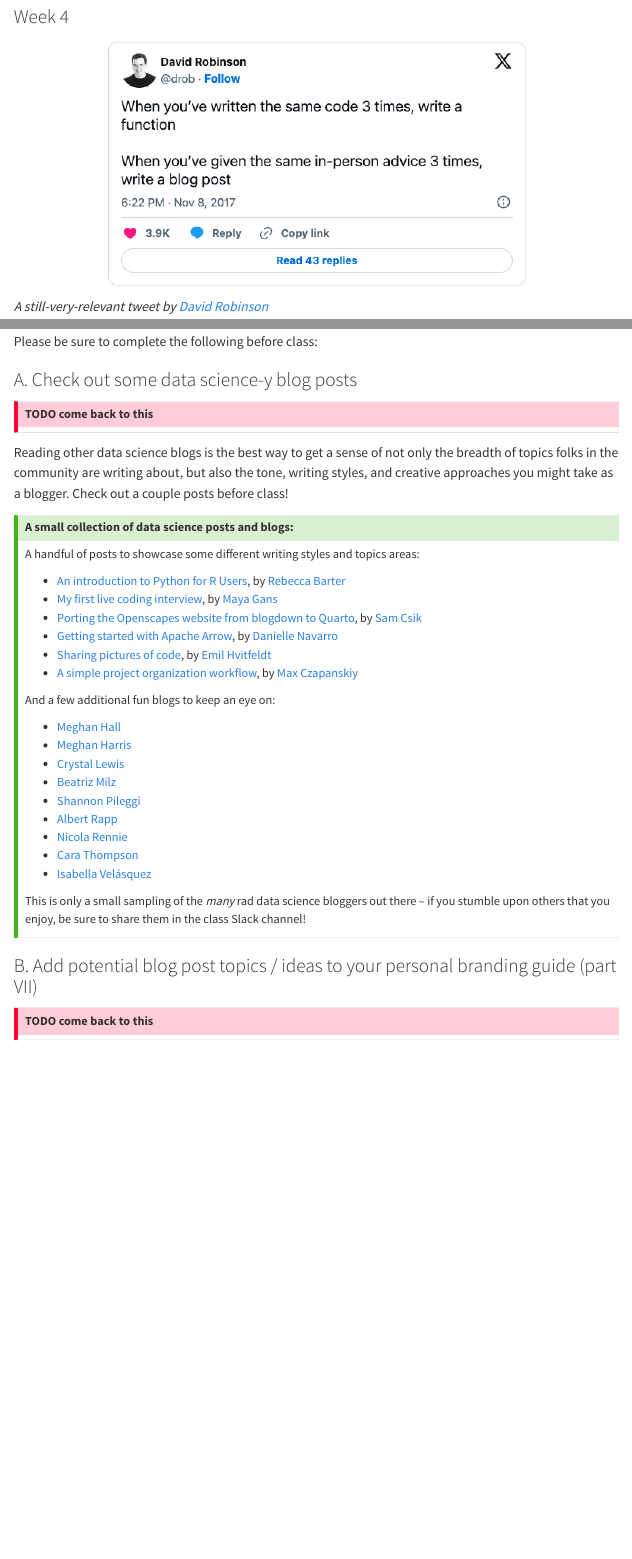
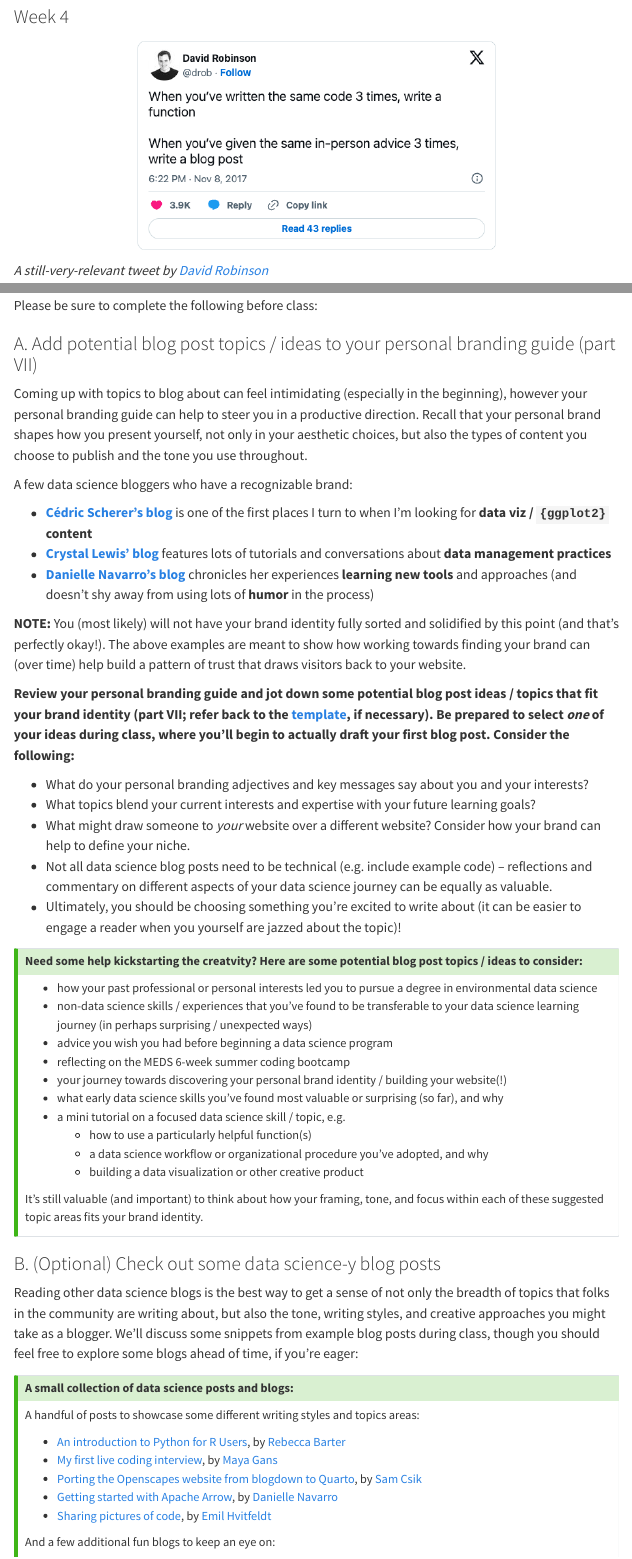
Before and after one commit to UCSB-MEDS/EDS-296-DS-portfolios, a Quarto document (course-materials/week4-writing-blogs.qmd): the page in a window 1100 px wide, from 80 px down, and a second part further down, joined at a grey line. Rendered offline with R 4.5, knitr and Pandoc in place of Quarto, with nearby package versions; menus at the side of the page are left out.

Commit message:
restructured week 4 pre-class prep instructions

````diff
--- a/course-materials/materials/blogging-tips.qmd
+++ b/course-materials/materials/blogging-tips.qmd
@@ -12,3 +12,18 @@
 HT: Julie Lowndes
 
 ---
+
+<https://docs.google.com/presentation/d/1dxviUquj4xTNY5pzoGSL-pukWgqC_nPqM9jCemiRAuY/edit#slide=id.g20e7ef3cb4c_0_365>
+
+---
+
+- have them read 2 posts in class and highlight what they do or don't like about them in class; can think about tone, framing, humor, illustrations/visuals (what did they add/subtract); writing is subjective!
+- have a draft outline of a blog post; by end of course, there should a fully finished blog; can amplify on social media
+
+---
+
+- storytelling -- core pieces + embellishments (e.g. humor;j should add some but don't have to add all of them)
+- rescue was usign a super frustrating fxn but then found a new bettter one!
+- can break the rules; should have a story but not all of it has to be a part of the story necessarily
+- read some curated SECTIONS of blog posts and discuss things like tone, audience, humor, visuals (things they liked/didnt like as both a reader and a writer
+- draft an outline of their blog post in class and maybe exchange with someone for thoughts
--- a/course-materials/week4-writing-blogs.qmd
+++ b/course-materials/week4-writing-blogs.qmd
@@ -10,7 +10,7 @@
 #| eval: true
 #| echo: false
 #| fig-align: "center"
-#| out-width: "70%"
+#| out-width: "60%"
 knitr::include_graphics("../images/drob-tweet.png")
 ```
 
@@ -33,12 +31,45 @@
 Please be sure to complete the following before class:
 
-### A. Check out some data science-y blog posts
+### A. Add potential blog post topics / ideas to your personal branding guide (part VII)
 
-::: {.callout-important}
-## TODO come back to this
+Coming up with topics to blog about can feel intimidating (especially in the beginning), however your personal branding guide can help to steer you in a productive direction. Recall that your personal brand shapes how you present yourself, not only in your aesthetic choices, but also the types of content you choose to publish and the tone you use throughout.
+
+A few data science bloggers who have a recognizable brand:
+
+- **[Cédric Scherer's blog](https://www.cedricscherer.com/)** is one of the first places I turn to when I'm looking for **data viz / `{ggplot2}` content**
+- **[Crystal Lewis' blog](https://cghlewis.com/blog/)** features lots of tutorials and conversations about **data management practices**
+- **[Danielle Navarro's blog](https://blog.djnavarro.net/)** chronicles her experiences **learning new tools** and approaches (and doesn't shy away from using lots of **humor** in the process)
+
+**NOTE:** You (most likely) will not have your brand identity fully sorted and solidified by this point (and that's perfectly okay!). The above examples are meant to show how working towards finding your brand can (over time) help build a pattern of trust that draws visitors back to your website.
+
+[**Review your personal branding guide and jot down some potential blog post ideas / topics that fit your brand identity (part VII; refer back to the [template](https://docs.google.com/document/d/1_GDgYPRR5hZzodwXyJV2aBWKU_OTBY3JOwi0dlSyBAQ/edit){target="_blank"}, if necessary). Be prepared to select *one* of your ideas during class, where you'll begin to actually draft your first blog post. Consider the following:**]{.teal-text}
+
+- What do your personal branding adjectives and key messages say about you and your interests?
+- What topics blend your current interests and expertise with your future learning goals?
+- What might draw someone to *your* website over a different website? Consider how your brand can help to define your niche.
+- Not all data science blog posts need to be technical (e.g. include example code) -- reflections and commentary on different aspects of your data science journey can be equally as valuable.
+- Ultimately, you should be choosing something you're excited to write about (it can be easier to engage a reader when you yourself are jazzed about the topic)!
+
+::: {.callout-tip collapse=true}
+## Need some help kickstarting the creatvity? Here are some potential blog post topics / ideas to consider:
+
+- how your past professional or personal interests led you to pursue a degree in environmental data science
+- non-data science skills / experiences that you've found to be transferable to your data science learning journey (in perhaps surprising / unexpected ways)
+- advice you wish you had before beginning a data science program
+- reflecting on the MEDS 6-week summer coding bootcamp
+- your journey towards discovering your personal brand identity / building your website(!)
+- what early data science skills you've found most valuable or surprising (so far), and why
+- a mini tutorial on a focused data science skill / topic, e.g.
+  - how to use a particularly helpful function(s)
+  - a data science workflow or organizational procedure you've adopted, and why
+  - building a data visualization or other creative product
+
+It's still valuable (and important) to think about how your framing, tone, and focus within each of these suggested topic areas fits your brand identity.
 :::
 
-Reading other data science blogs is the best way to get a sense of not only the breadth of topics folks in the community are writing about, but also the tone, writing styles, and creative approaches you might take as a blogger. Check out a couple posts before class!
+### B. (Optional) Check out some data science-y blog posts
+
+Reading other data science blogs is the best way to get a sense of not only the breadth of topics that folks in the community are writing about, but also the tone, writing styles, and creative approaches you might take as a blogger. We'll discuss some snippets from example blog posts during class, though you should feel free to explore some blogs ahead of time, if you're eager:
 
 ::: {.callout-tip collapse=true}
 ## A small collection of data science posts and blogs:
@@ -50,7 +81,6 @@
 - [Porting the Openscapes website from blogdown to Quarto](https://samanthacsik.github.io/posts/2023-08-01-openscapes-website/){target="_blank"}, by [Sam Csik](https://samanthacsik.github.io){target="_blank"}
 - [Getting started with Apache Arrow](https://blog.djnavarro.net/posts/2021-11-19_starting-apache-arrow-in-r/){target="_blank"}, by [Danielle Navarro](https://djnavarro.net/){target="_blank"}
 - [Sharing pictures of code](https://emilhvitfeldt.com/post/sharing-code-pictures/){target="_blank"}, by [Emil Hvitfeldt](https://emilhvitfeldt.com/){target="_blank"}
-- [A simple project organization workflow](https://flukeandfeather.com/posts/2023-06-20-project-organization/){target="_blank"}, by [Max Czapanskiy](https://flukeandfeather.com/){target="_blank"}
 
 And a few additional fun blogs to keep an eye on:
 
@@ -70,24 +100,3 @@
-### B. Add potential blog post topics / ideas to your personal branding guide (part VII)
-
-::: {.callout-important}
-## TODO come back to this
-:::
-
-<!-- - have a list of blog post topics ahead of time -- why would someone come to your website and what can you provide them? no one is just going to come to your website -- when no one does, they discover why they should come back; see resource / interesteing story; build a pattern of trust with your website and brand -->
-<!-- - what would be somehting that would bring someone to my page; be strategic; give options for ideas -->
-<!-- - highlighting how a function works; advice that you wish you had before (don't be prescriptive, but give them ideas) -->
-<!-- - have them read 2 posts in class and highlight what they do or don't like about them in class; can think about tone, framing, humor, illustrations/visuals (what did they add/subtract); writing is subjective! -->
-
-<!-- - have a draft outline of a blog post; by end of course, there should a fully finished blog; can amplify on social media -->
-
-<!-- - storytelling -- core pieces + embellishments (e.g. humor;j should add some but don't have to add all of them) -->
-
-<!-- - rescue was usign a super frustrating fxn but then found a new bettter one! -->
-
-<!-- - can break the rules; should have a story but not all of it has to be a part of the story necessarily -->
-
-<!-- - read some curated SECTIONS of blog posts and discuss things like tone, audience, humor, visuals (things they liked/didnt like as both a reader and a writer -->
-<!-- - draft an outline of their blog post in class and maybe exchange with someone for thoughts -->
 
 
 ## {{< fa person-chalkboard title="a person pointing at a chalkboard" >}} Lecture Materials {#lecture-materials}
````
Also changed, not shown: course-materials/week6-misc-github.qmd (+7 -1 lines), docs/search.json, course-materials/week4-writing-blogs.qmd (14 more changed lines), 4 other files.
